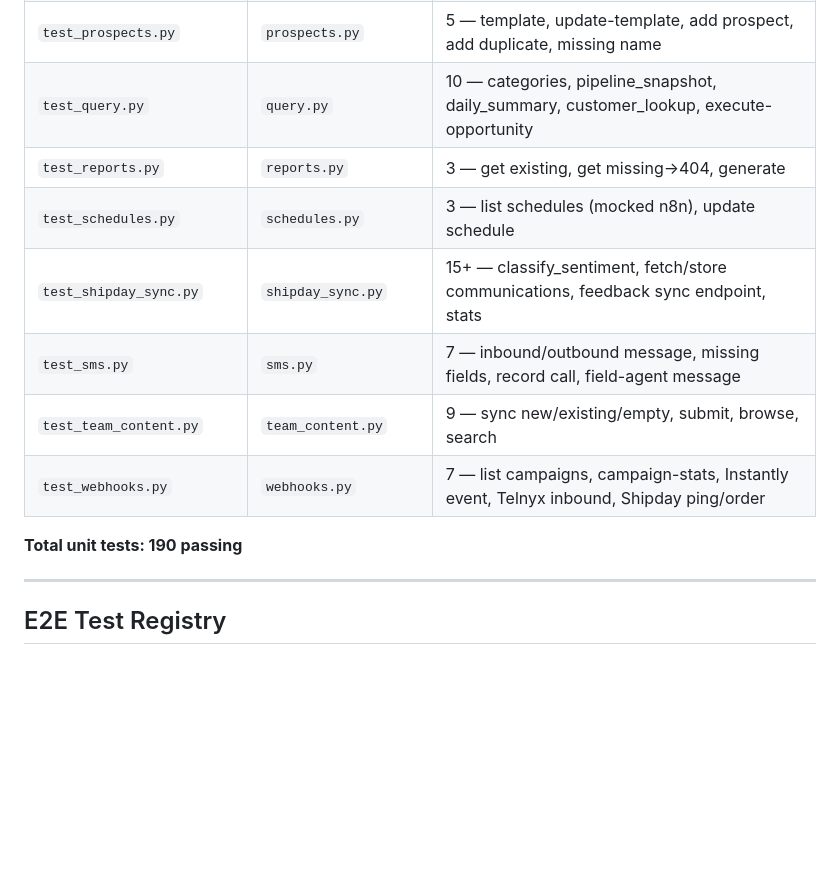
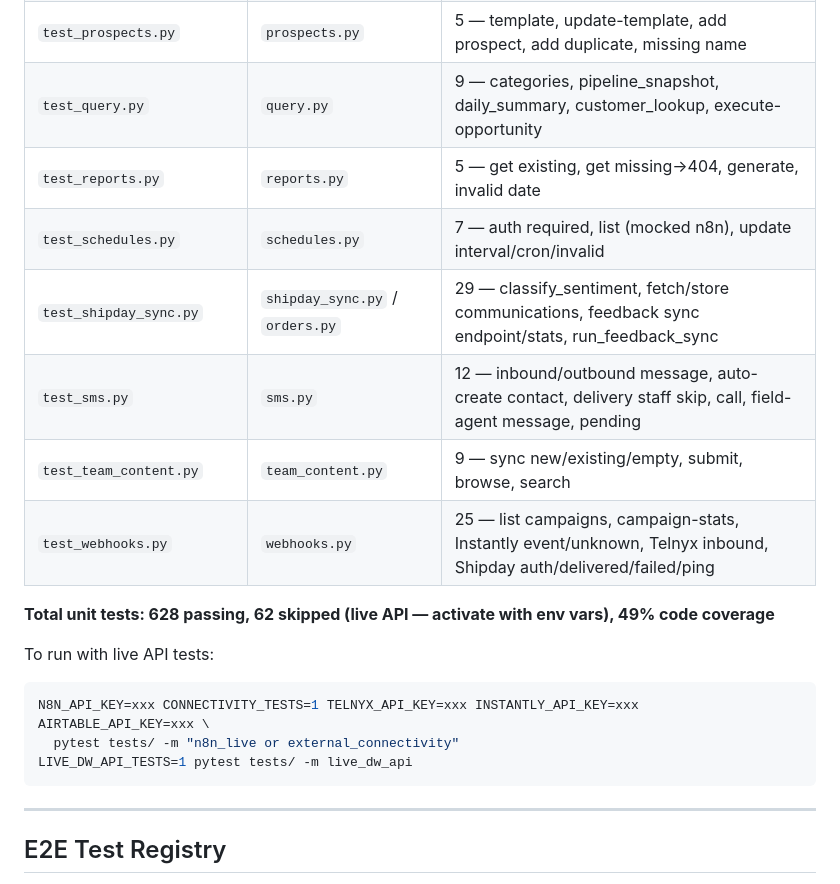
Before and after one commit to vivek-dataskate/DabbahWala, a Markdown page: TESTS.md, the part around one of its changes. Rendered like a GitHub page; blank space fills up the shorter version.

````diff
--- a/TESTS.md
+++ b/TESTS.md
@@ -28,13 +30,20 @@ Run with: `pytest tests/ -v` or `bash scripts/run_tests.sh`
 | `test_prospects.py` | `prospects.py` | 5 — template, update-template, add prospect, add duplicate, missing name |
-| `test_query.py` | `query.py` | 10 — categories, pipeline_snapshot, daily_summary, customer_lookup, execute-opportunity |
-| `test_reports.py` | `reports.py` | 3 — get existing, get missing→404, generate |
-| `test_schedules.py` | `schedules.py` | 3 — list schedules (mocked n8n), update schedule |
-| `test_shipday_sync.py` | `shipday_sync.py` | 15+ — classify_sentiment, fetch/store communications, feedback sync endpoint, stats |
-| `test_sms.py` | `sms.py` | 7 — inbound/outbound message, missing fields, record call, field-agent message |
+| `test_query.py` | `query.py` | 9 — categories, pipeline_snapshot, daily_summary, customer_lookup, execute-opportunity |
+| `test_reports.py` | `reports.py` | 5 — get existing, get missing→404, generate, invalid date |
+| `test_schedules.py` | `schedules.py` | 7 — auth required, list (mocked n8n), update interval/cron/invalid |
+| `test_shipday_sync.py` | `shipday_sync.py` / `orders.py` | 29 — classify_sentiment, fetch/store communications, feedback sync endpoint/stats, run_feedback_sync |
+| `test_sms.py` | `sms.py` | 12 — inbound/outbound message, auto-create contact, delivery staff skip, call, field-agent message, pending |
 | `test_team_content.py` | `team_content.py` | 9 — sync new/existing/empty, submit, browse, search |
-| `test_webhooks.py` | `webhooks.py` | 7 — list campaigns, campaign-stats, Instantly event, Telnyx inbound, Shipday ping/order |
+| `test_webhooks.py` | `webhooks.py` | 25 — list campaigns, campaign-stats, Instantly event/unknown, Telnyx inbound, Shipday auth/delivered/failed/ping |
 
-**Total unit tests: 190 passing**
+**Total unit tests: 628 passing, 62 skipped (live API — activate with env vars), 49% code coverage**
+
+To run with live API tests:
+```bash
+N8N_API_KEY=xxx CONNECTIVITY_TESTS=1 TELNYX_API_KEY=xxx INSTANTLY_API_KEY=xxx AIRTABLE_API_KEY=xxx \
+  pytest tests/ -m "n8n_live or external_connectivity"
+LIVE_DW_API_TESTS=1 pytest tests/ -m live_dw_api
+```
 
 ---
 
````
Also changed, not shown: other parts of TESTS.md (+15 -13 lines), plan.md (added, +56 -0 lines).
